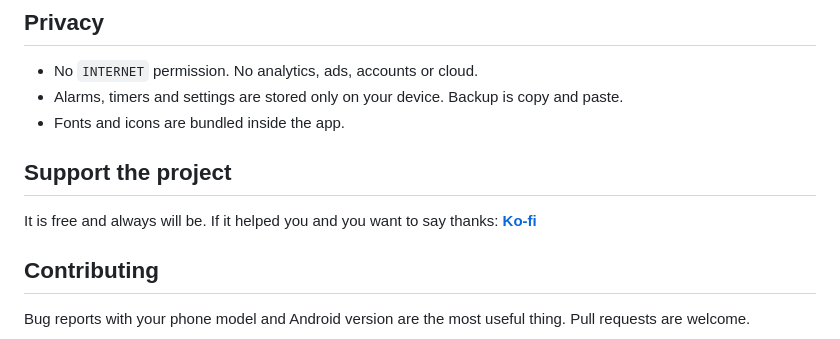
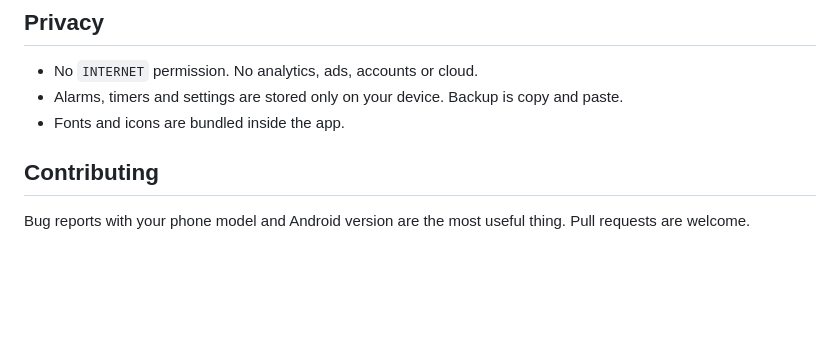
Before and after one commit to KillswitchYT/bulletproof-alarm, a Markdown page: README.md, the part around the change. Rendered like a GitHub page; blank space fills up the shorter version.

Commit message:
Remove support section from README
Removed support section and donation link from README.

```diff
--- a/README.md
+++ b/README.md
@@ -61,10 +61,6 @@ See [TESTING.md](TESTING.md) for a step-by-step checklist of what to try and wha
 - Alarms, timers and settings are stored only on your device. Backup is copy and paste.
 - Fonts and icons are bundled inside the app.
 
-## Support the project
-
-It is free and always will be. If it helped you and you want to say thanks:
-**[Ko-fi](https://ko-fi.com/KillswitchReal)**
 
 ## Contributing
 
```
